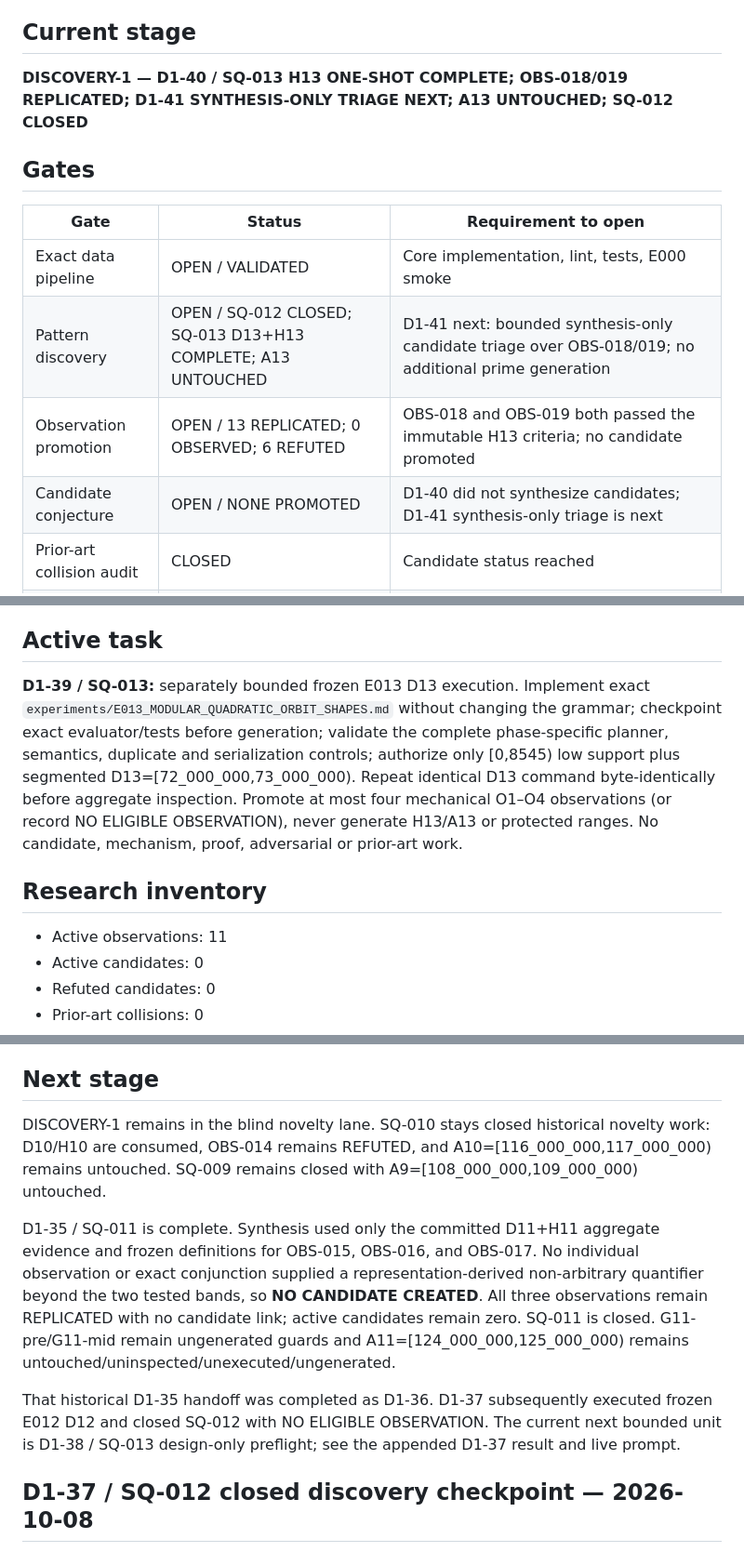
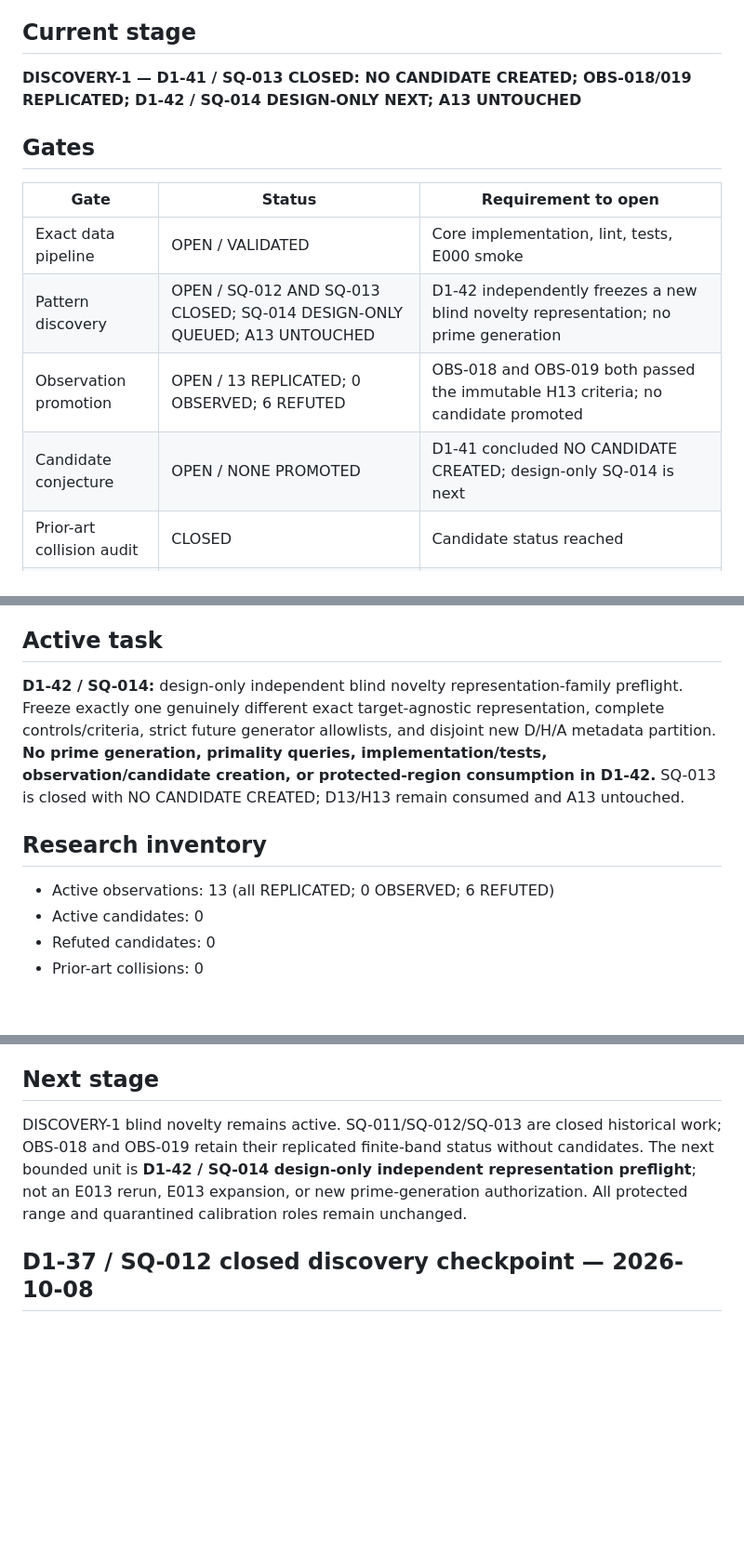
Before and after one commit to jfairfaxball-348/PRIMES, a Markdown page: PROGRAM_STATUS.md, 3 parts joined by grey strips. Shown at 93% size. GitHub-like rendering; blank space fills up the shorter version.

Commit message:
D1-41: update programme status for closed SQ-013 and queued SQ-014

```diff
--- a/PROGRAM_STATUS.md
+++ b/PROGRAM_STATUS.md
@@ -4,16 +4,16 @@ Status date: 2026-10-08
 
 ## Current stage
 
-**DISCOVERY-1 — D1-40 / SQ-013 H13 ONE-SHOT COMPLETE; OBS-018/019 REPLICATED; D1-41 SYNTHESIS-ONLY TRIAGE NEXT; A13 UNTOUCHED; SQ-012 CLOSED**
+**DISCOVERY-1 — D1-41 / SQ-013 CLOSED: NO CANDIDATE CREATED; OBS-018/019 REPLICATED; D1-42 / SQ-014 DESIGN-ONLY NEXT; A13 UNTOUCHED**
 
 ## Gates
 
 | Gate | Status | Requirement to open |
 |---|---|---|
 | Exact data pipeline | OPEN / VALIDATED | Core implementation, lint, tests, E000 smoke |
-| Pattern discovery | OPEN / SQ-012 CLOSED; SQ-013 D13+H13 COMPLETE; A13 UNTOUCHED | D1-41 next: bounded synthesis-only candidate triage over OBS-018/019; no additional prime generation |
+| Pattern discovery | OPEN / SQ-012 AND SQ-013 CLOSED; SQ-014 DESIGN-ONLY QUEUED; A13 UNTOUCHED | D1-42 independently freezes a new blind novelty representation; no prime generation |
 | Observation promotion | OPEN / 13 REPLICATED; 0 OBSERVED; 6 REFUTED | OBS-018 and OBS-019 both passed the immutable H13 criteria; no candidate promoted |
-| Candidate conjecture | OPEN / NONE PROMOTED | D1-40 did not synthesize candidates; D1-41 synthesis-only triage is next |
+| Candidate conjecture | OPEN / NONE PROMOTED | D1-41 concluded NO CANDIDATE CREATED; design-only SQ-014 is next |
 | Prior-art collision audit | CLOSED | Candidate status reached |
 | Proof programme | CLOSED | Candidate survives collision/falsification |
 | Publication | CLOSED | Separate theorem project reaches proof maturity |
@@ -354,11 +354,11 @@ D1-13 then unblinded only after the required source-free checkpoint. The pre-unb
 
 ## Active task
 
-**D1-39 / SQ-013:** separately bounded frozen E013 D13 execution. Implement exact `experiments/E013_MODULAR_QUADRATIC_ORBIT_SHAPES.md` without changing the grammar; checkpoint exact evaluator/tests before generation; validate the complete phase-specific planner, semantics, duplicate and serialization controls; authorize only [0,8545) low support plus segmented D13=[72_000_000,73_000_000). Repeat identical D13 command byte-identically before aggregate inspection. Promote at most four mechanical O1–O4 observations (or record NO ELIGIBLE OBSERVATION), never generate H13/A13 or protected ranges. No candidate, mechanism, proof, adversarial or prior-art work.
+**D1-42 / SQ-014:** design-only independent blind novelty representation-family preflight. Freeze exactly one genuinely different exact target-agnostic representation, complete controls/criteria, strict future generator allowlists, and disjoint new D/H/A metadata partition. **No prime generation, primality queries, implementation/tests, observation/candidate creation, or protected-region consumption in D1-42.** SQ-013 is closed with NO CANDIDATE CREATED; D13/H13 remain consumed and A13 untouched.
 
 ## Research inventory
 
-- Active observations: 11
+- Active observations: 13 (all REPLICATED; 0 OBSERVED; 6 REFUTED)
 - Active candidates: 0
 - Refuted candidates: 0
 - Prior-art collisions: 0
@@ -379,11 +379,8 @@ D1-13 then unblinded only after the required source-free checkpoint. The pre-unb
 
 ## Next stage
 
-DISCOVERY-1 remains in the blind novelty lane. SQ-010 stays closed historical novelty work: D10/H10 are consumed, OBS-014 remains REFUTED, and A10=[116_000_000,117_000_000) remains untouched. SQ-009 remains closed with A9=[108_000_000,109_000_000) untouched.
+DISCOVERY-1 blind novelty remains active. SQ-011/SQ-012/SQ-013 are closed historical work; OBS-018 and OBS-019 retain their replicated finite-band status without candidates. The next bounded unit is **D1-42 / SQ-014 design-only independent representation preflight**; not an E013 rerun, E013 expansion, or new prime-generation authorization. All protected range and quarantined calibration roles remain unchanged.
 
-D1-35 / SQ-011 is complete. Synthesis used only the committed D11+H11 aggregate evidence and frozen definitions for OBS-015, OBS-016, and OBS-017. No individual observation or exact conjunction supplied a representation-derived non-arbitrary quantifier beyond the two tested bands, so **NO CANDIDATE CREATED**. All three observations remain REPLICATED with no candidate link; active candidates remain zero. SQ-011 is closed. G11-pre/G11-mid remain ungenerated guards and A11=[124_000_000,125_000_000) remains untouched/uninspected/unexecuted/ungenerated.
-
-That historical D1-35 handoff was completed as D1-36. D1-37 subsequently executed frozen E012 D12 and closed SQ-012 with NO ELIGIBLE OBSERVATION. The current next bounded unit is D1-38 / SQ-013 design-only preflight; see the appended D1-37 result and live prompt.
 
 ## D1-37 / SQ-012 closed discovery checkpoint — 2026-10-08
 
```
Also changed, not shown: other parts of PROGRAM_STATUS.md (+12 -0 lines).
